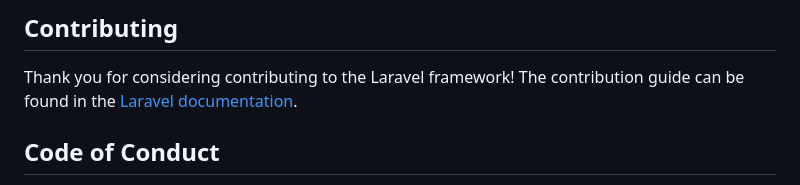
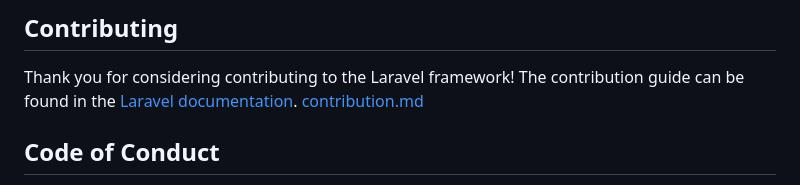
Before and after one commit to Alpha-6000/Onironaute-Webcup2023-Alpha600, a Markdown page: backend/README.md, the part around the change. Rendered like a GitHub page.

Commit message:
docs: add rules for contributors to prevent No-ReadingFuckingManualForContributiongInToOpenSourceProject

```diff
--- a/backend/README.md
+++ b/backend/README.md
@@ -52,7 +52,7 @@ We would like to extend our thanks to the following sponsors for funding Laravel
 ## Contributing
 
 Thank you for considering contributing to the Laravel framework! The contribution guide can be found in the [Laravel documentation](https://laravel.com/docs/contributions).
-
+[contribution.md](./contributin.md)
 ## Code of Conduct
 
 In order to ensure that the Laravel community is welcoming to all, please review and abide by the [Code of Conduct](https://laravel.com/docs/contributions#code-of-conduct).
```
Also changed, not shown: backend/contributin.md (added, +25 -0 lines).
